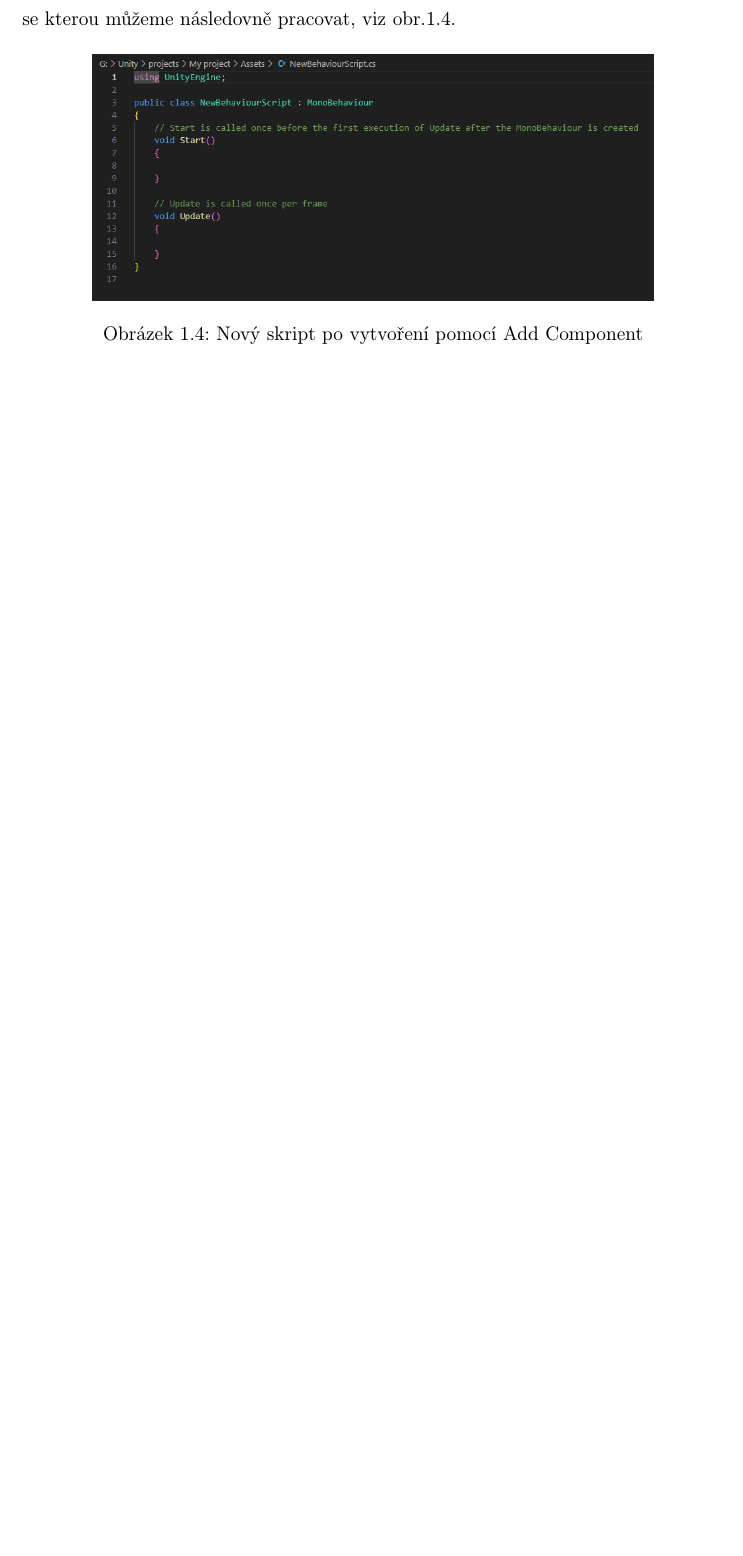
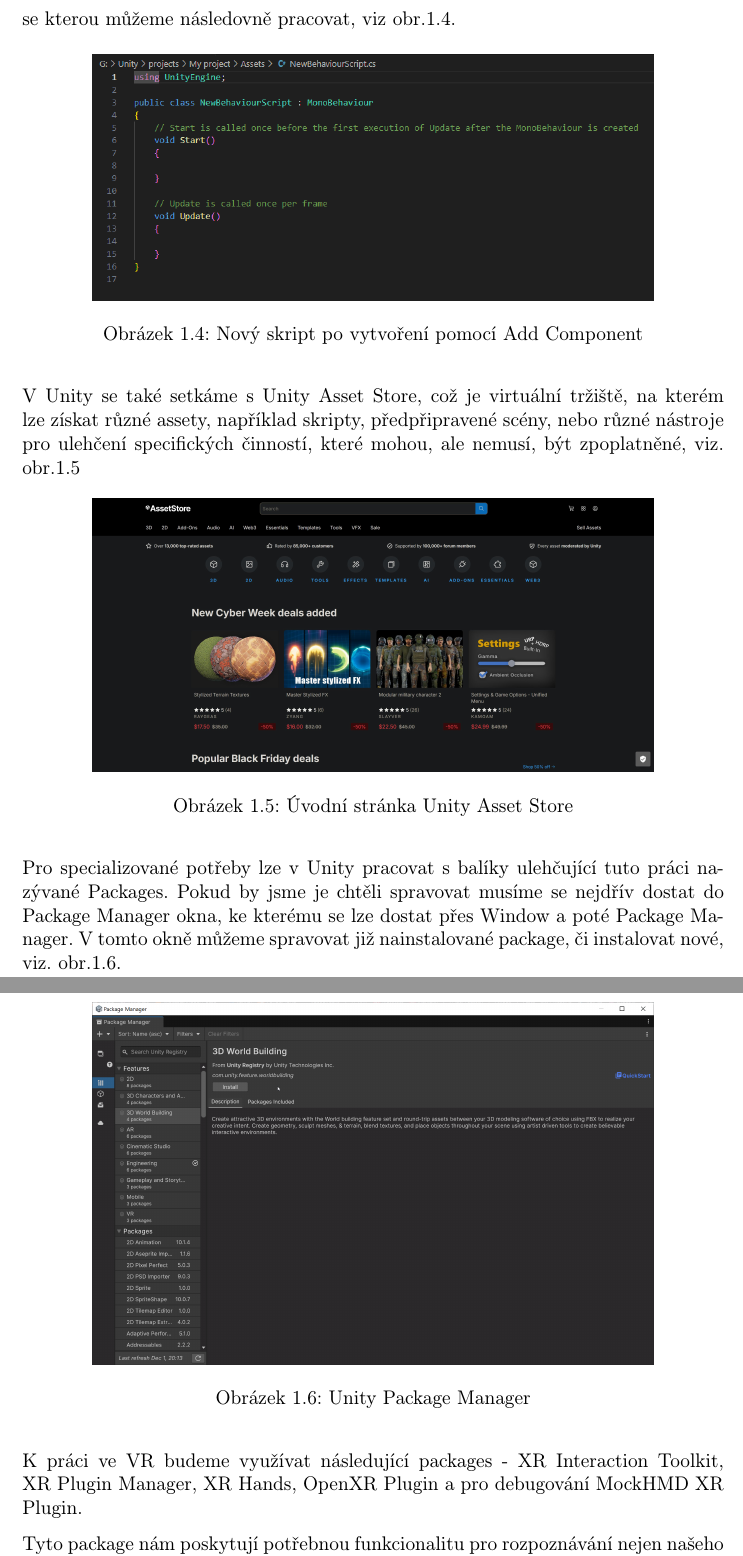
Before and after one commit to 4head4days/BP-2024-MT-fjfi-LaTeX, a LaTeX book (bakalarka.tex): part of page 9 of 15 before the commit and two parts of pages 9 and 10 of 16 after it, the two joined at a grey line, cut so that both start at the same text, the shorter picture padded with empty space. Compiled offline with pdfLaTeX.

Commit message:
dalsi prace na kapitole 1

```diff
--- a/bakalarka.tex
+++ b/bakalarka.tex
@@ -303,6 +303,29 @@
 	\label{fig:unity_skript}
 \end{figure}
 
+V Unity se také setkáme s Unity Asset Store, což je virtuální tržiště, na kterém lze získat různé assety, například skripty, předpřipravené scény, nebo různé nástroje pro ulehčení specifických činností, které mohou, ale nemusí, být zpoplatněné, viz. obr.\ref{fig:unity_asset_store}
+
+\begin{figure}[H]
+	\centering
+	\includegraphics[width=0.8\textwidth]{obrazky/unity_asset_store.jpeg}
+	\caption{Úvodní stránka Unity Asset Store}
+	\label{fig:unity_asset_store}
+\end{figure}
+
+Pro specializované potřeby lze v Unity pracovat s balíky ulehčující tuto práci nazývané Packages. Pokud by jsme je chtěli spravovat musíme se nejdřív dostat do Package Manager okna, ke kterému se lze dostat přes Window a poté Package Manager. V tomto okně můžeme spravovat již nainstalované package, či instalovat nové, viz. obr.\ref{fig:unity_package_manager}.
+
+\begin{figure}[H]
+	\centering
+	\includegraphics[width=0.8\textwidth]{obrazky/unity_package_manager.png}
+	\caption{Unity Package Manager}
+	\label{fig:unity_package_manager}
+\end{figure}
+
+K práci ve VR budeme využívat následující packages - XR Interaction Toolkit, XR Plugin Manager, XR Hands, OpenXR Plugin a pro debugování MockHMD XR Plugin.
+
+Tyto package nám poskytují potřebnou funkcionalitu pro rozpoznávání nejen našeho použitého VR headsetu, ale také pro interakci za použití ovladačů (XR Hands). Pro debugování použijeme MockHMD XR Plugin, jež simuluje VR hardware, je použitý z důvodu nepraktičnosti nasazování VR headsetu pro každé testování.
+
+
 
 \chapter{Mřížková Boltzmannova metoda}
 
```
Also changed, not shown: bakalarka.pdf, obrazky/unity_asset_store.jpeg (added), obrazky/unity_package_manager.png (added).
